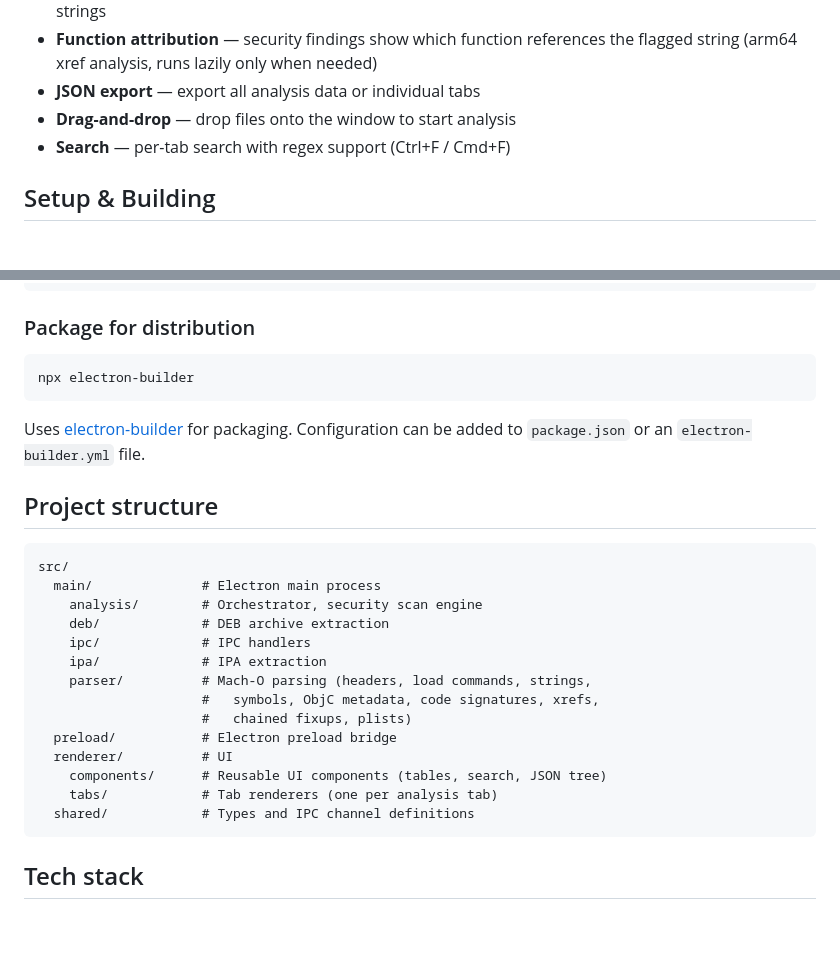
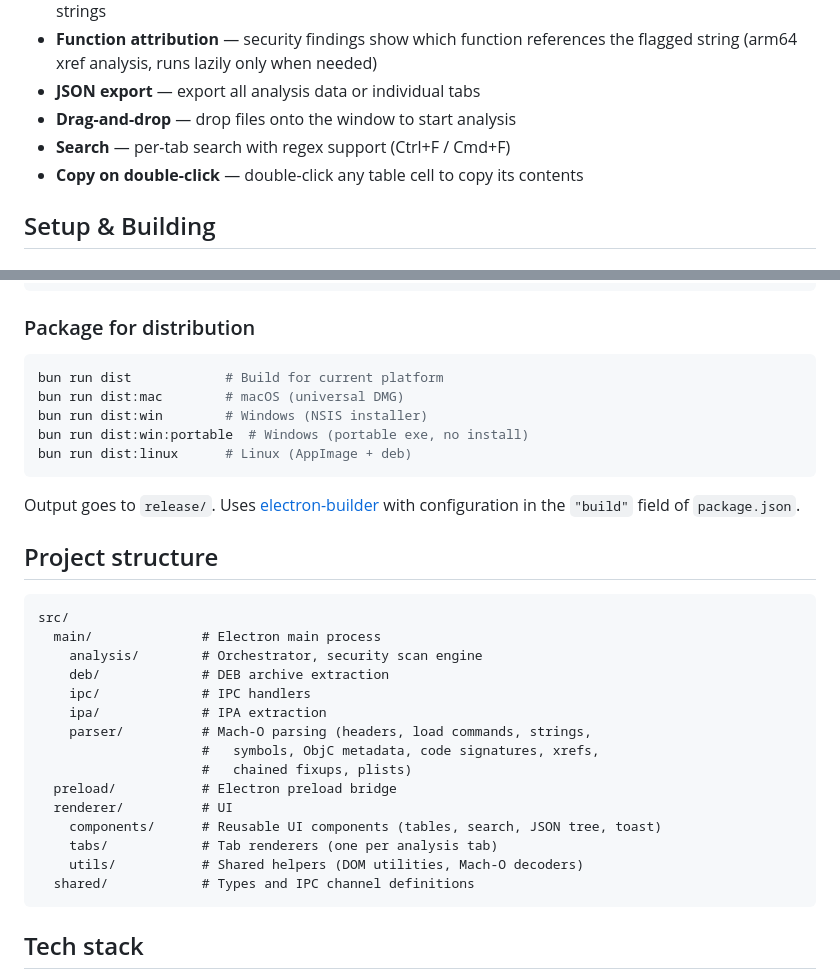
Before and after one commit to iCrazeiOS/AppInspect, a Markdown page: README.md, 2 parts joined by grey strips. Drawn GitHub-style; blank space fills up the shorter version.

Commit message:
Update README with distribution commands, new features, and project structure

````diff
--- a/README.md
+++ b/README.md
@@ -40,6 +40,7 @@ File type is detected automatically by magic bytes.
 - **JSON export** — export all analysis data or individual tabs
 - **Drag-and-drop** — drop files onto the window to start analysis
 - **Search** — per-tab search with regex support (Ctrl+F / Cmd+F)
+- **Copy on double-click** — double-click any table cell to copy its contents
 
 ## Setup & Building
 
@@ -78,10 +79,14 @@ bun run build:css        # Copy stylesheets to dist/renderer/
 ### Package for distribution
 
 ```bash
-npx electron-builder
+bun run dist            # Build for current platform
+bun run dist:mac        # macOS (universal DMG)
+bun run dist:win        # Windows (NSIS installer)
+bun run dist:win:portable  # Windows (portable exe, no install)
+bun run dist:linux      # Linux (AppImage + deb)
 ```
 
-Uses [electron-builder](https://www.electron.build/) for packaging. Configuration can be added to `package.json` or an `electron-builder.yml` file.
+Output goes to `release/`. Uses [electron-builder](https://www.electron.build/) with configuration in the `"build"` field of `package.json`.
 
 ## Project structure
 
@@ -97,8 +102,9 @@ src/
                      #   chained fixups, plists)
   preload/           # Electron preload bridge
   renderer/          # UI
-    components/      # Reusable UI components (tables, search, JSON tree)
+    components/      # Reusable UI components (tables, search, JSON tree, toast)
     tabs/            # Tab renderers (one per analysis tab)
+    utils/           # Shared helpers (DOM utilities, Mach-O decoders)
   shared/            # Types and IPC channel definitions
 ```
 
````
